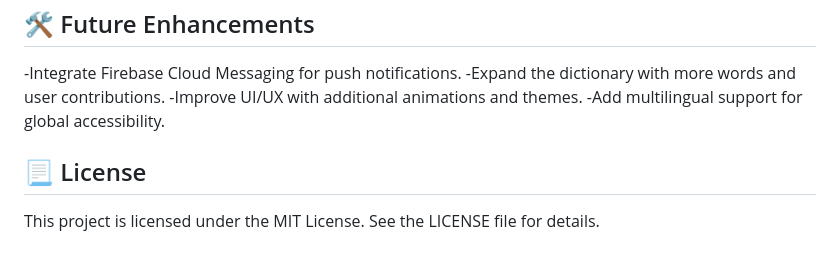
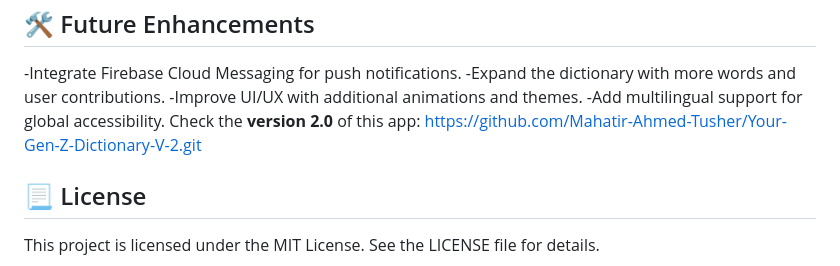
Before and after one commit to Mahatir-Ahmed-Tusher/your-gen-z-dictionary-v-1, a Markdown page: README.md, the part around the change. GitHub-like rendering.

```diff
--- a/README.md
+++ b/README.md
@@ -59,6 +59,7 @@ Download Ebook of the Dictionary: Free Dictionary PDF: https://drive.google.com/
   -Expand the dictionary with more words and user contributions.
   -Improve UI/UX with additional animations and themes.
   -Add multilingual support for global accessibility.
+  Check the **version 2.0** of this app: https://github.com/Mahatir-Ahmed-Tusher/Your-Gen-Z-Dictionary-V-2.git
 ## 📃 License
 This project is licensed under the MIT License. See the LICENSE file for details.
 
```
